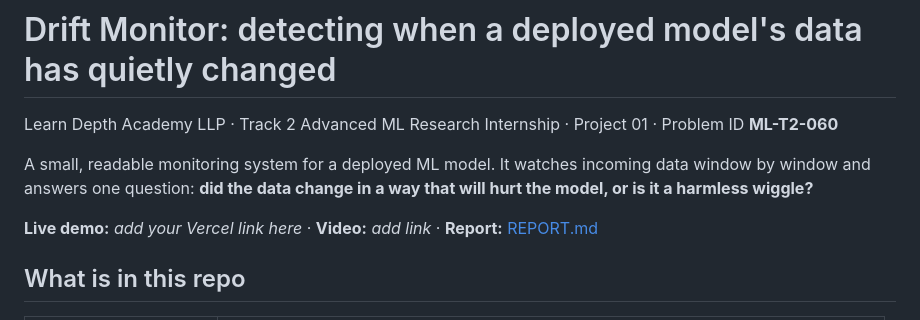
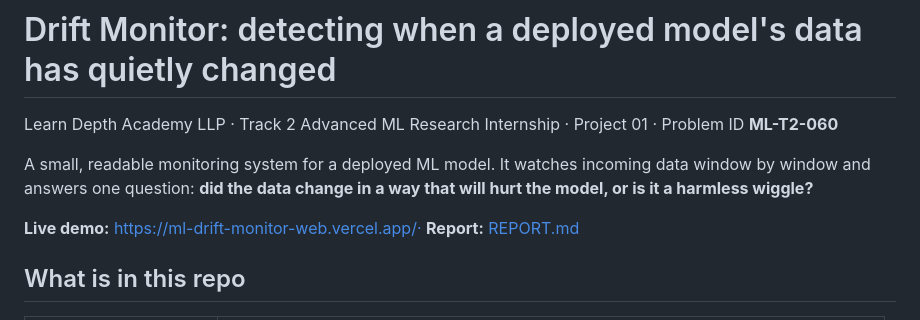
Before and after one commit to Tanisha-9/ml-drift-monitor, a Markdown page: README.md, the part around the change. GitHub-like rendering.

Commit message:
Update live demo link in README
Updated live demo link in README.

```diff
--- a/README.md
+++ b/README.md
@@ -5,7 +5,7 @@ Learn Depth Academy LLP · Track 2 Advanced ML Research Internship · Project 01
 A small, readable monitoring system for a deployed ML model. It watches incoming data window by window and
 answers one question: **did the data change in a way that will hurt the model, or is it a harmless wiggle?**
 
-**Live demo:** _add your Vercel link here_ · **Video:** _add link_ · **Report:** [REPORT.md](REPORT.md)
+**Live demo:** https://ml-drift-monitor-web.vercel.app/· **Report:** [REPORT.md](REPORT.md)
 
 ## What is in this repo
 
```
